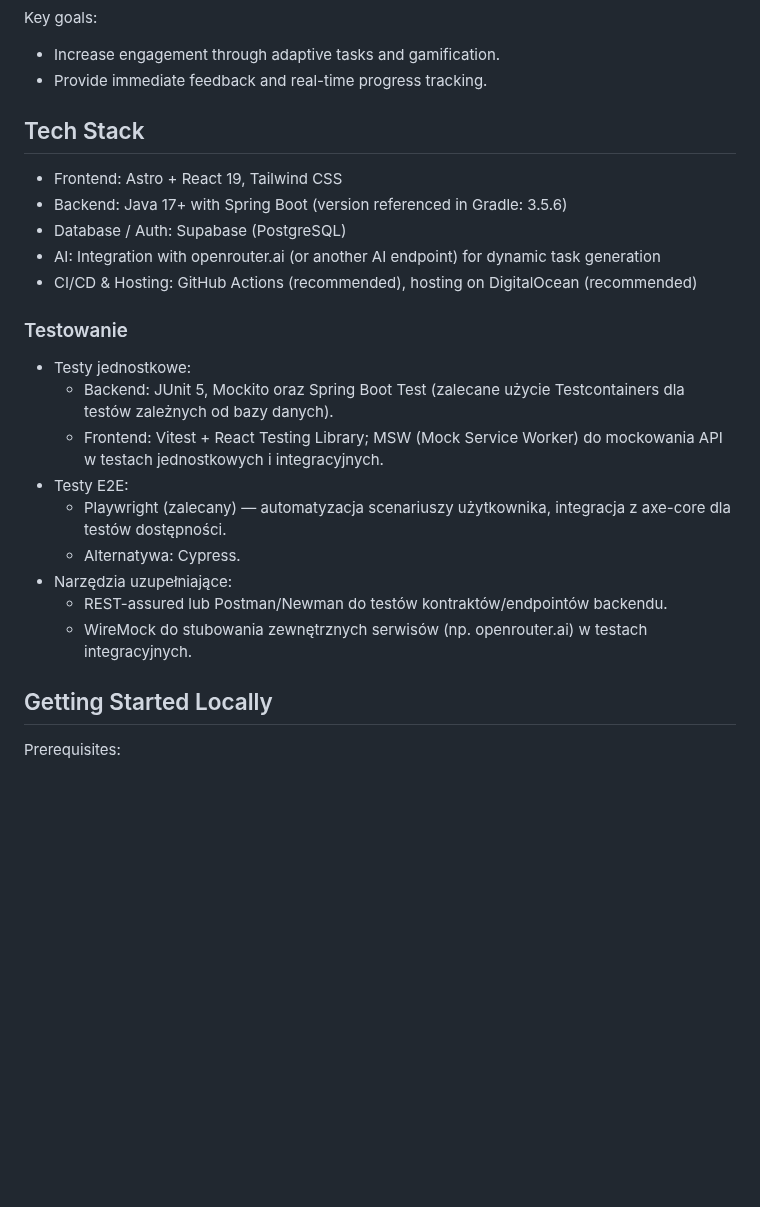
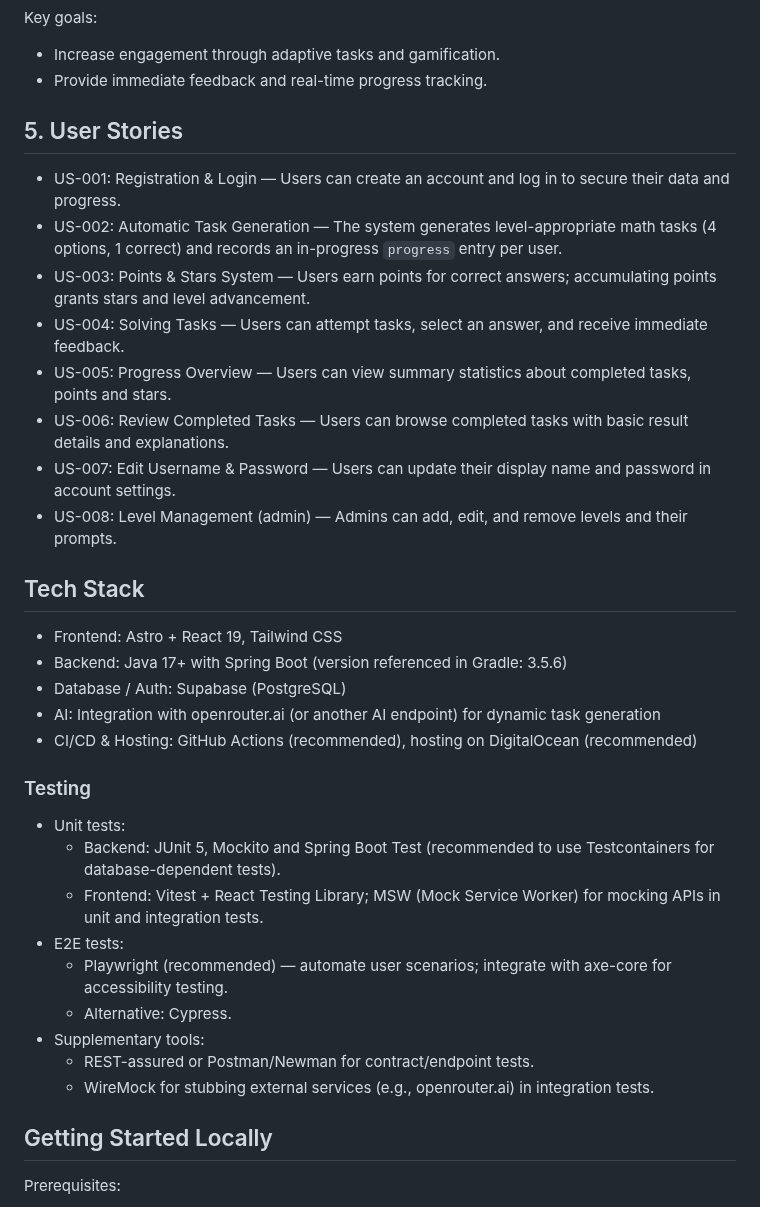
Before and after one commit to dragon-marcel/mat-gwiazda, a Markdown page: README.md, the part around one of its changes. GitHub-like rendering; blank space fills up the shorter version.

```diff
--- a/README.md
+++ b/README.md
@@ -28,7 +29,17 @@ Key goals:
 - Increase engagement through adaptive tasks and gamification.
 - Provide immediate feedback and real-time progress tracking.
 
-<a name="tech-stack"></a>
+## 5. User Stories
+
+- US-001: Registration & Login — Users can create an account and log in to secure their data and progress.
+- US-002: Automatic Task Generation — The system generates level-appropriate math tasks (4 options, 1 correct) and records an in-progress `progress` entry per user.
+- US-003: Points & Stars System — Users earn points for correct answers; accumulating points grants stars and level advancement.
+- US-004: Solving Tasks — Users can attempt tasks, select an answer, and receive immediate feedback.
+- US-005: Progress Overview — Users can view summary statistics about completed tasks, points and stars.
+- US-006: Review Completed Tasks — Users can browse completed tasks with basic result details and explanations.
+- US-007: Edit Username & Password — Users can update their display name and password in account settings.
+- US-008: Level Management (admin) — Admins can add, edit, and remove levels and their prompts.
+
 ## Tech Stack
 - Frontend: Astro + React 19, Tailwind CSS
 - Backend: Java 17+ with Spring Boot (version referenced in Gradle: 3.5.6)
@@ -36,14 +47,14 @@ Key goals:
 - AI: Integration with openrouter.ai (or another AI endpoint) for dynamic task generation
 - CI/CD & Hosting: GitHub Actions (recommended), hosting on DigitalOcean (recommended)
 
-### Testowanie
-- Testy jednostkowe:
-  - Backend: JUnit 5, Mockito oraz Spring Boot Test (zalecane użycie Testcontainers dla testów zależnych od bazy danych).
-  - Frontend: Vitest + React Testing Library; MSW (Mock Service Worker) do mockowania API w testach jednostkowych i integracyjnych.
-- Testy E2E:
-  - Playwright (zalecany) — automatyzacja scenariuszy użytkownika, integracja z axe-core dla testów dostępności.
-  - Alternatywa: Cypress.
-- Narzędzia uzupełniające:
-  - REST-assured lub Postman/Newman do testów kontraktów/endpointów backendu.
-  - WireMock do stubowania zewnętrznych serwisów (np. openrouter.ai) w testach integracyjnych.
+### Testing
+- Unit tests:
+  - Backend: JUnit 5, Mockito and Spring Boot Test (recommended to use Testcontainers for database-dependent tests).
+  - Frontend: Vitest + React Testing Library; MSW (Mock Service Worker) for mocking APIs in unit and integration tests.
+- E2E tests:
+  - Playwright (recommended) — automate user scenarios; integrate with axe-core for accessibility testing.
+  - Alternative: Cypress.
+- Supplementary tools:
+  - REST-assured or Postman/Newman for contract/endpoint tests.
+  - WireMock for stubbing external services (e.g., openrouter.ai) in integration tests.
 
```
Also changed, not shown: other parts of README.md (+7 -98 lines), .ai/prd.md (+23 -0 lines).
